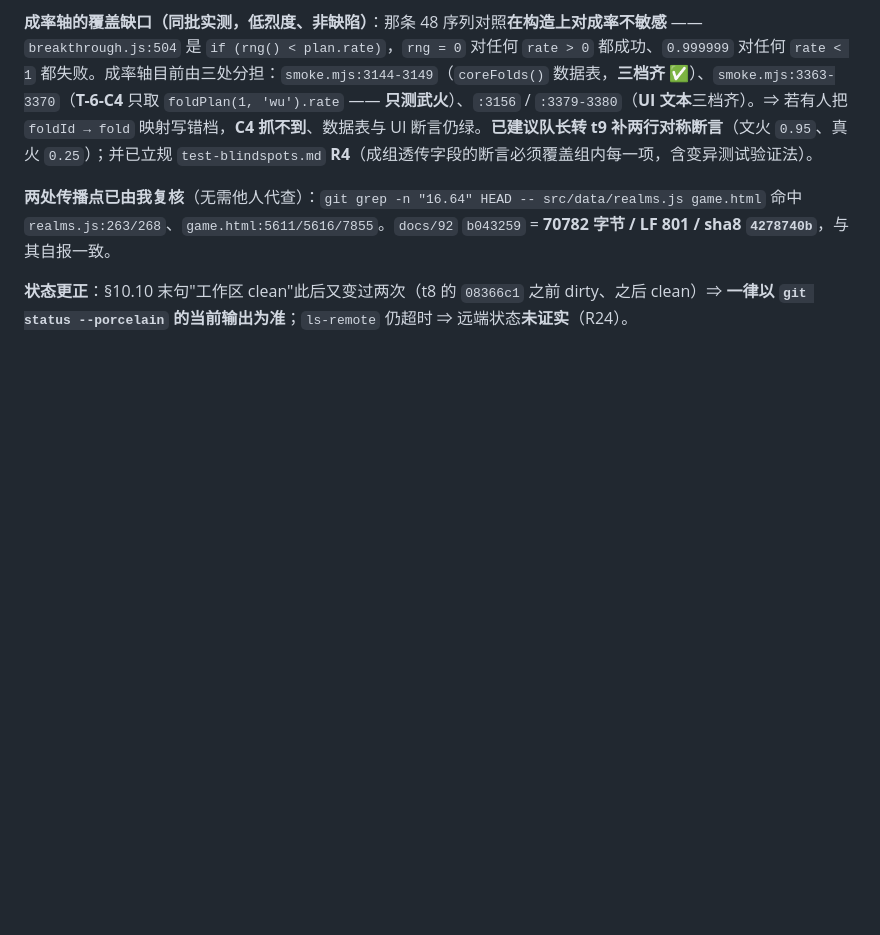
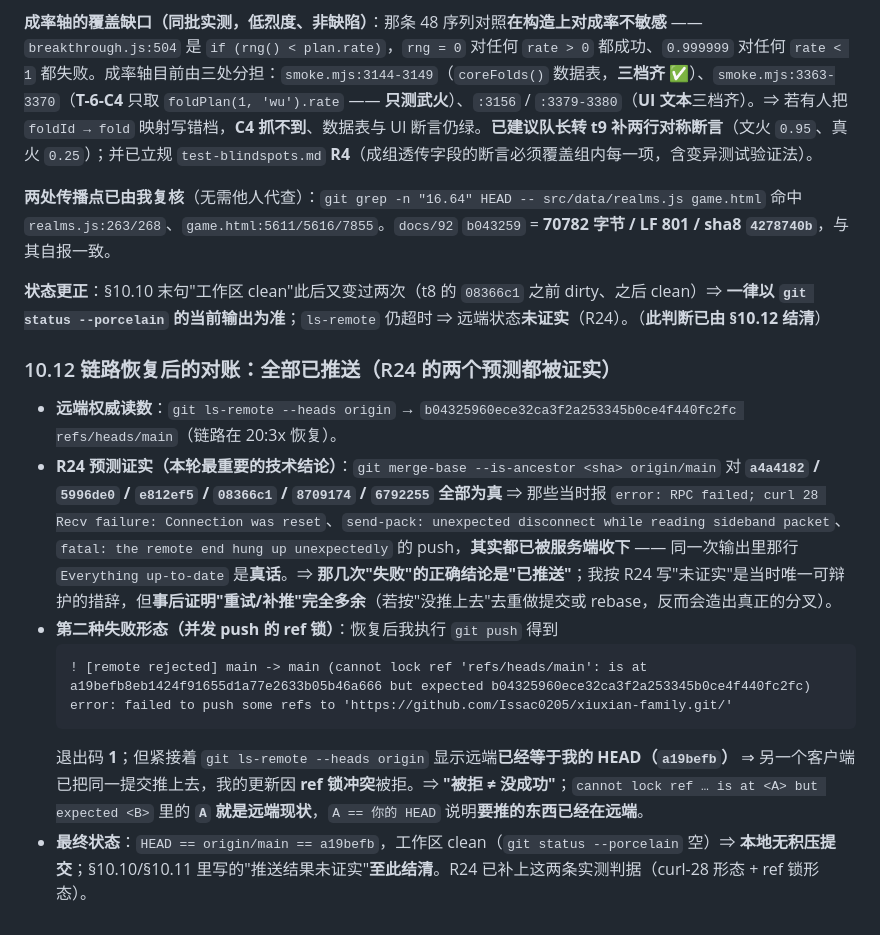
Before and after one commit to Issac0205/xiuxian-family, a Markdown page: docs/93-流程复盘.md, the part around the change. GitHub-like rendering; blank space fills up the shorter version.

Commit message:
docs(流程复盘): 93 §10.12 —— 链路恢复后对账：全部已推送；R24 两个预测被证实
- 远端 ls-remote = b043259；git merge-base --is-ancestor 对 a4a4182/5996de0/e812ef5/08366c1/8709174/6792255 全为真
  ⇒ 那些报 curl 28 / RPC failed / remote end hung up 的 push 其实都已被服务端收下（Everything up-to-date 是真话）。
- 第二种失败形态：git push 报 ! [remote rejected] (cannot lock ref 'refs/heads/main': is at a19befb... but expected b043259...)
  退出码 1，但远端已等于我的 HEAD ⇒ 被拒 ≠ 没成功；"is at" 后面那个 sha 就是远端现状。
- 最终 HEAD == origin/main == a19befb，工作区 clean，本地无积压；§10.10/§10.11 的"未证实"至此结清。

````diff
--- a/docs/93-流程复盘.md
+++ b/docs/93-流程复盘.md
@@ -408,4 +408,16 @@ Everything up-to-date
 
 **两处传播点已由我复核**（无需他人代查）：`git grep -n "16.64" HEAD -- src/data/realms.js game.html` 命中 `realms.js:263/268`、`game.html:5611/5616/7855`。`docs/92` `b043259` = **70782 字节 / LF 801 / sha8 `4278740b`**，与其自报一致。
 
-**状态更正**：§10.10 末句"工作区 clean"此后又变过两次（t8 的 `08366c1` 之前 dirty、之后 clean）⇒ **一律以 `git status --porcelain` 的当前输出为准**；`ls-remote` 仍超时 ⇒ 远端状态**未证实**（R24）。
+**状态更正**：§10.10 末句"工作区 clean"此后又变过两次（t8 的 `08366c1` 之前 dirty、之后 clean）⇒ **一律以 `git status --porcelain` 的当前输出为准**；`ls-remote` 仍超时 ⇒ 远端状态**未证实**（R24）。（**此判断已由 §10.12 结清**）
+
+### 10.12 链路恢复后的对账：**全部已推送**（R24 的两个预测都被证实）
+
+- **远端权威读数**：`git ls-remote --heads origin` → `b04325960ece32ca3f2a253345b0ce4f440fc2fc	refs/heads/main`（链路在 20:3x 恢复）。
+- **R24 预测证实（本轮最重要的技术结论）**：`git merge-base --is-ancestor <sha> origin/main` 对 **`a4a4182` / `5996de0` / `e812ef5` / `08366c1` / `8709174` / `6792255` 全部为真** ⇒ 那些当时报 `error: RPC failed; curl 28 Recv failure: Connection was reset`、`send-pack: unexpected disconnect while reading sideband packet`、`fatal: the remote end hung up unexpectedly` 的 push，**其实都已被服务端收下** —— 同一次输出里那行 `Everything up-to-date` 是**真话**。⇒ **那几次"失败"的正确结论是"已推送"**；我按 R24 写"未证实"是当时唯一可辩护的措辞，但**事后证明"重试/补推"完全多余**（若按"没推上去"去重做提交或 rebase，反而会造出真正的分叉）。
+- **第二种失败形态（并发 push 的 ref 锁）**：恢复后我执行 `git push` 得到
+  ```
+  ! [remote rejected] main -> main (cannot lock ref 'refs/heads/main': is at a19befb8eb1424f91655d1a77e2633b05b46a666 but expected b04325960ece32ca3f2a253345b0ce4f440fc2fc)
+  error: failed to push some refs to 'https://github.com/Issac0205/xiuxian-family.git/'
+  ```
+  退出码 **1**；但紧接着 `git ls-remote --heads origin` 显示远端**已经等于我的 HEAD（`a19befb`）** ⇒ 另一个客户端已把同一提交推上去，我的更新因 **ref 锁冲突**被拒。⇒ **"被拒 ≠ 没成功"**；`cannot lock ref … is at <A> but expected <B>` 里的 **`A` 就是远端现状**，`A == 你的 HEAD` 说明**要推的东西已经在远端**。
+- **最终状态**：`HEAD == origin/main == a19befb`，工作区 clean（`git status --porcelain` 空）⇒ **本地无积压提交**；§10.10/§10.11 里写的"推送结果未证实"**至此结清**。R24 已补上这两条实测判据（curl-28 形态 + ref 锁形态）。
````
